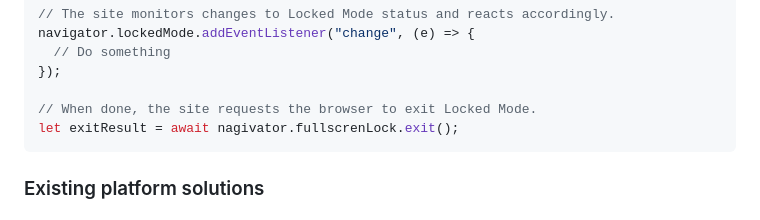
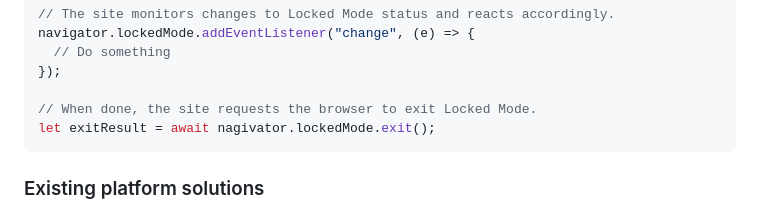
Before and after one commit to explainers-by-googlers/locked-mode, a Markdown page: README.md, the part around the change. Drawn GitHub-style.

````diff
--- a/README.md
+++ b/README.md
@@ -83,7 +83,7 @@ navigator.lockedMode.addEventListener("change", (e) => {
 });
 
 // When done, the site requests the browser to exit Locked Mode.
-let exitResult = await nagivator.fullscrenLock.exit();
+let exitResult = await nagivator.lockedMode.exit();
 ```
 
 ### Existing platform solutions
````
